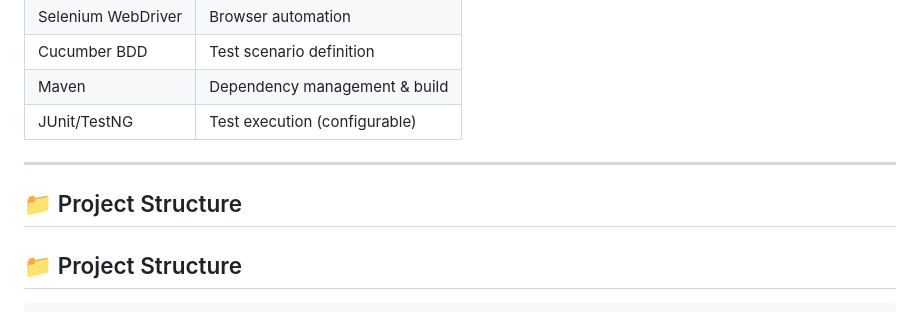
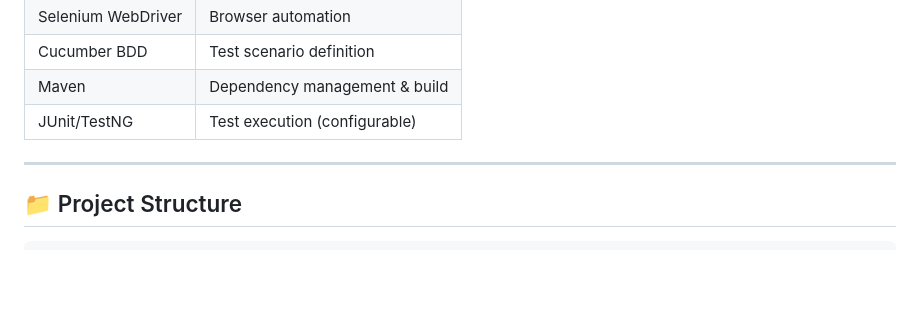
Before and after one commit to sreesuave/SavingsAccountform_Automate, a Markdown page: README.md, the part around the change. Rendered like a GitHub page; blank space fills up the shorter version.

```diff
--- a/README.md
+++ b/README.md
@@ -28,7 +28,6 @@ This project automates a dynamic HTML form using Selenium WebDriver, Java, and C
 
 ---
 
-## 📁 Project Structure
 
 
 ## 📁 Project Structure
```
